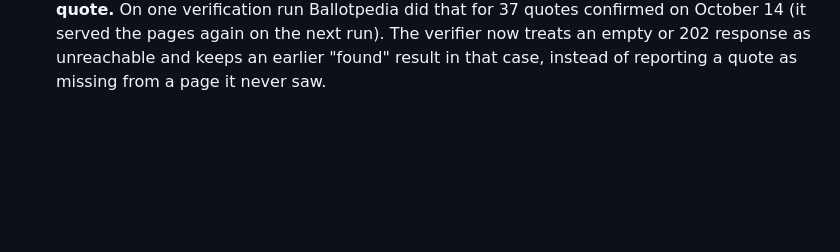
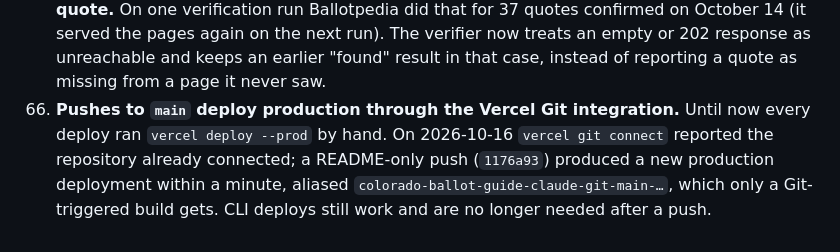
Before and after one commit to jsweetdude/colorado-ballot-guide-claude, a Markdown page: DECISIONS.md, the part around the change. Drawn GitHub-style; blank space fills up the shorter version.

Commit message:
DECISIONS: Vercel Git integration deploys main

```diff
--- a/DECISIONS.md
+++ b/DECISIONS.md
@@ -87,3 +87,4 @@ Every choice made in place of asking, with the reason. The brief said not to ask
 63. **The theme is pinned to light.** The root element now carries `data-theme="light"` and the color-scheme meta says light only, as the gap-fill brief asks; the repository had been following the system scheme. Porcelain's dark-mode rules stay in the stylesheet but no longer apply. The accessibility tests still run their dark-scheme pass, which now checks the same light page.
 64. **Scrollable tables are keyboard-focusable regions.** The new side-by-side table (and the match table) sit in a wrapper with `tabindex="0"` and a region label, which the 360px axe check required.
 65. **A page that answers a script with an empty HTTP 202 is unreachable, not a missing quote.** On one verification run Ballotpedia did that for 37 quotes confirmed on October 14 (it served the pages again on the next run). The verifier now treats an empty or 202 response as unreachable and keeps an earlier "found" result in that case, instead of reporting a quote as missing from a page it never saw.
+66. **Pushes to `main` deploy production through the Vercel Git integration.** Until now every deploy ran `vercel deploy --prod` by hand. On 2026-10-16 `vercel git connect` reported the repository already connected; a README-only push (`1176a93`) produced a new production deployment within a minute, aliased `colorado-ballot-guide-claude-git-main-…`, which only a Git-triggered build gets. CLI deploys still work and are no longer needed after a push.
```
